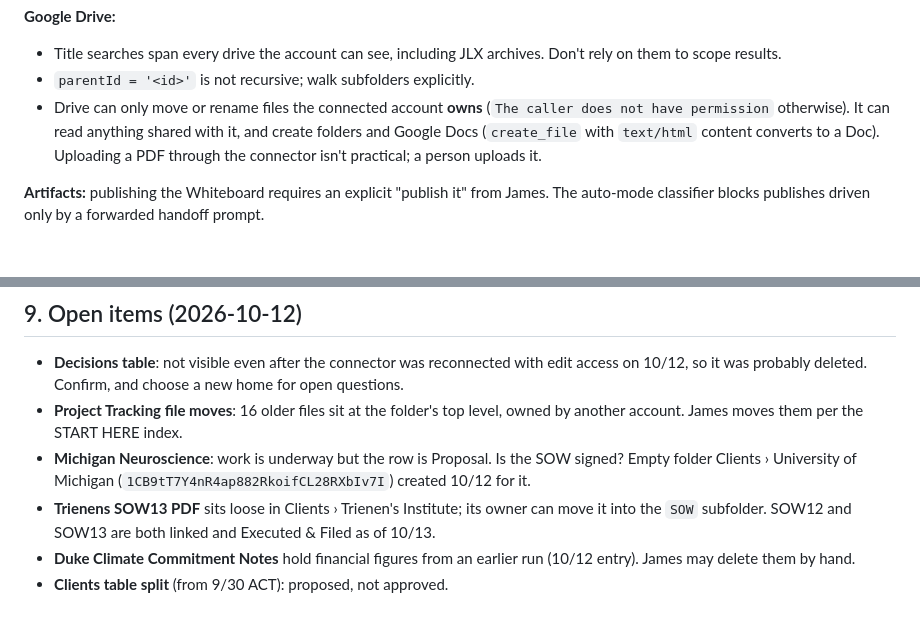
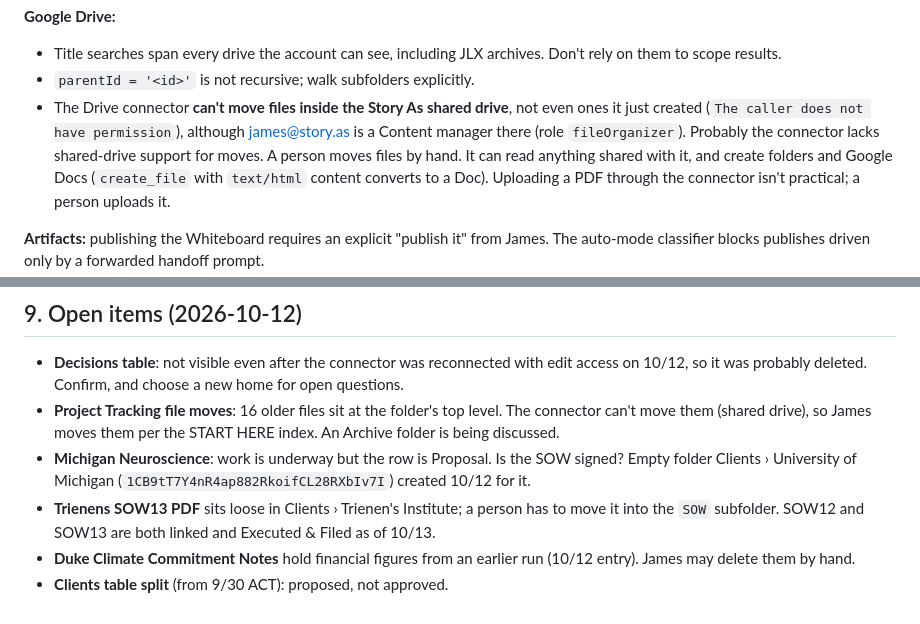
Before and after one commit to storyasaservice/projectsdatabase, a Markdown page: CLAUDE.md, 2 parts joined by grey strips. Drawn GitHub-style.

Commit message:
Correct the Drive move limitation: shared-drive connector limit, not ownership
Co-Authored-By: Claude Opus 5.5 <noreply@anthropic.com>
Claude-Session: https://claude.ai/code/session_01TqKdantfWDcGb3MbMv6gc5

```diff
--- a/CLAUDE.md
+++ b/CLAUDE.md
@@ -184,8 +184,11 @@ Tools & limitations doc in Project Tracking › 4.
 - Title searches span every drive the account can see, including JLX
   archives. Don't rely on them to scope results.
 - `parentId = '<id>'` is not recursive; walk subfolders explicitly.
-- Drive can only move or rename files the connected account **owns**
-  (`The caller does not have permission` otherwise). It can read anything
+- The Drive connector **can't move files inside the Story As shared drive**,
+  not even ones it just created (`The caller does not have permission`),
+  although james@story.as is a Content manager there (role
+  `fileOrganizer`). Probably the connector lacks shared-drive support for
+  moves. A person moves files by hand. It can read anything
   shared with it, and create folders and Google Docs (`create_file` with
   `text/html` content converts to a Doc). Uploading a PDF through the
   connector isn't practical; a person uploads it.
@@ -226,13 +229,13 @@ forwarded handoff prompt.
   with edit access on 10/12, so it was probably deleted. Confirm, and choose
   a new home for open questions.
 - **Project Tracking file moves**: 16 older files sit at the folder's top
-  level, owned by another account. James moves them per the START HERE
-  index.
+  level. The connector can't move them (shared drive), so James moves them
+  per the START HERE index. An Archive folder is being discussed.
 - **Michigan Neuroscience**: work is underway but the row is Proposal. Is the
   SOW signed? Empty folder Clients › University of Michigan
   (`1CB9tT7Y4nR4ap882RkoifCL28RXbIv7I`) created 10/12 for it.
-- **Trienens SOW13 PDF** sits loose in Clients › Trienen's Institute; its
-  owner can move it into the `SOW` subfolder. SOW12 and SOW13 are both
+- **Trienens SOW13 PDF** sits loose in Clients › Trienen's Institute; a
+  person has to move it into the `SOW` subfolder. SOW12 and SOW13 are both
   linked and Executed & Filed as of 10/13.
 - **Duke Climate Commitment Notes** hold financial figures from an earlier
   run (10/12 entry). James may delete them by hand.
```
